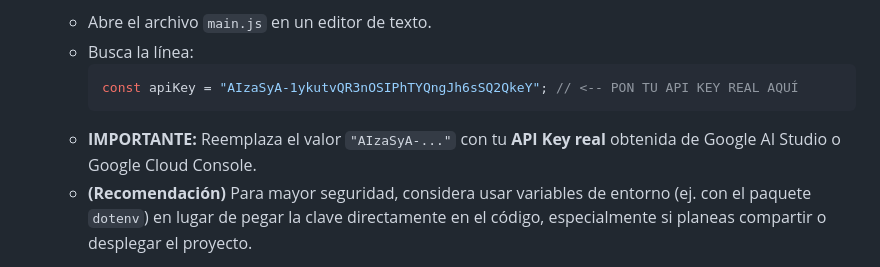
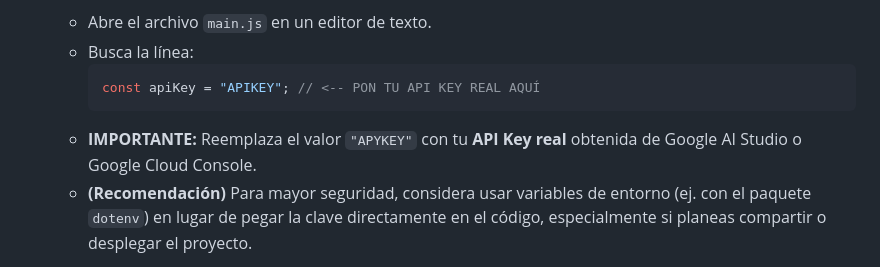
Before and after one commit to Raizon94/provolone, a Markdown page: README.md, the part around the change. GitHub-like rendering.

````diff
--- a/README.md
+++ b/README.md
@@ -90,9 +90,9 @@ La aplicación permite a los usuarios interactuar mediante visión artificial, p
     * Abre el archivo `main.js` en un editor de texto.
     * Busca la línea:
         ```javascript
-        const apiKey = "AIzaSyA-1ykutvQR3nOSIPhTYQngJh6sSQ2QkeY"; // <-- PON TU API KEY REAL AQUÍ
+        const apiKey = "APIKEY"; // <-- PON TU API KEY REAL AQUÍ
         ```
-    * **IMPORTANTE:** Reemplaza el valor `"AIzaSyA-..."` con tu **API Key real** obtenida de Google AI Studio o Google Cloud Console.
+    * **IMPORTANTE:** Reemplaza el valor `"APYKEY"` con tu **API Key real** obtenida de Google AI Studio o Google Cloud Console.
     * **(Recomendación)** Para mayor seguridad, considera usar variables de entorno (ej. con el paquete `dotenv`) en lugar de pegar la clave directamente en el código, especialmente si planeas compartir o desplegar el proyecto.
 
 4.  **Inicia el servidor backend:**
````
